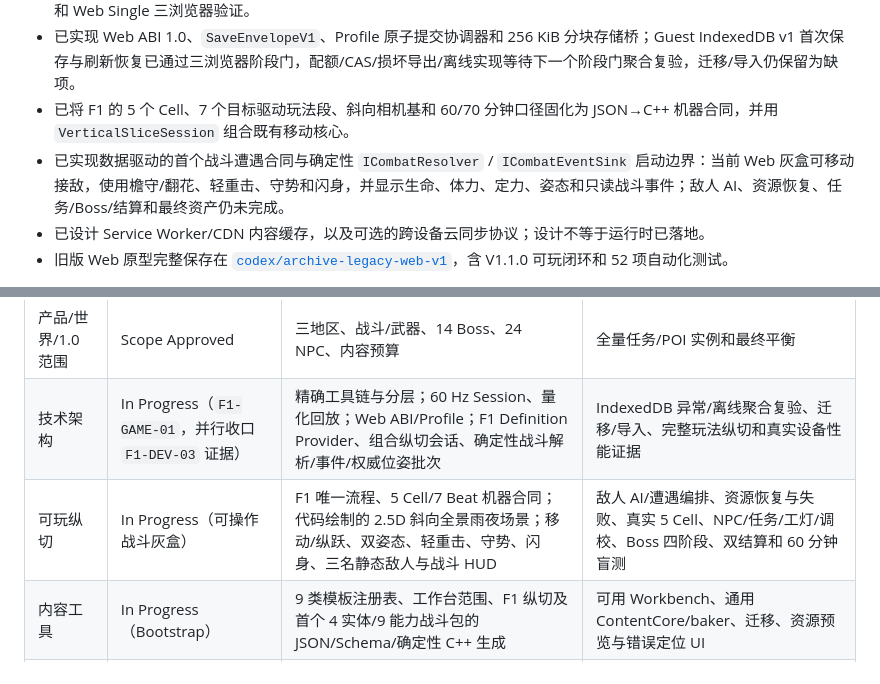
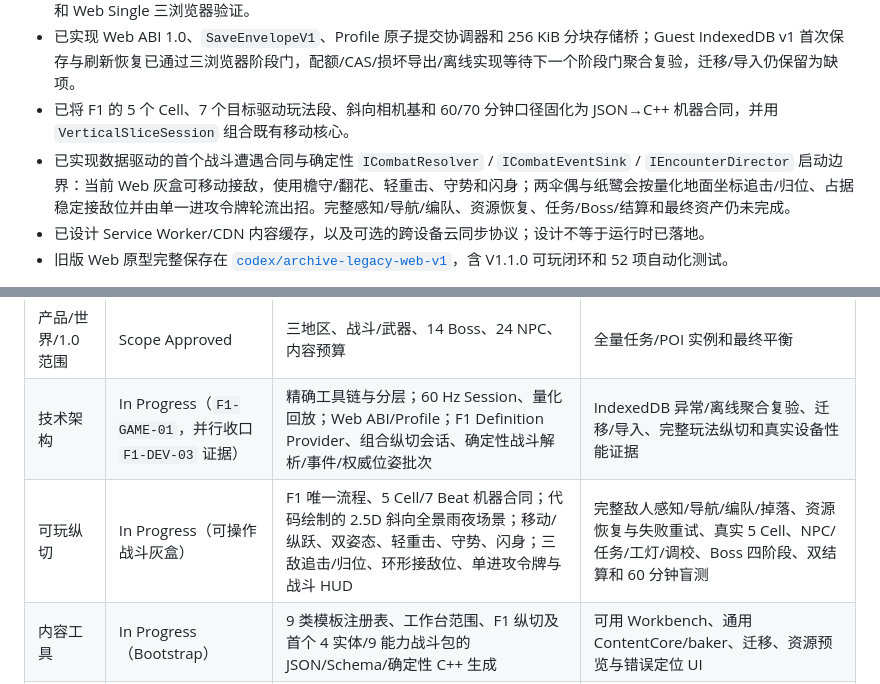
Before and after one commit to falling-feather/TianGongDu, a Markdown page: README.md, 2 parts joined by grey strips. Rendered like a GitHub page.

```diff
--- a/README.md
+++ b/README.md
@@ -17,7 +17,7 @@
 - 完成 F1 固定 60 Hz `GameSession`、斜向世界输入与版本化命令回放；同一 C++ 黄金夹具已通过 Native 双编译器双配置和 Web Single 三浏览器验证。
 - 已实现 Web ABI 1.0、`SaveEnvelopeV1`、Profile 原子提交协调器和 256 KiB 分块存储桥；Guest IndexedDB v1 首次保存与刷新恢复已通过三浏览器阶段门，配额/CAS/损坏导出/离线实现等待下一个阶段门聚合复验，迁移/导入仍保留为缺项。
 - 已将 F1 的 5 个 Cell、7 个目标驱动玩法段、斜向相机基和 60/70 分钟口径固化为 JSON→C++ 机器合同，并用 `VerticalSliceSession` 组合既有移动核心。
-- 已实现数据驱动的首个战斗遭遇合同与确定性 `ICombatResolver` / `ICombatEventSink` 启动边界：当前 Web 灰盒可移动接敌，使用檐守/翻花、轻重击、守势和闪身，并显示生命、体力、定力、姿态和只读战斗事件；敌人 AI、资源恢复、任务/Boss/结算和最终资产仍未完成。
+- 已实现数据驱动的首个战斗遭遇合同与确定性 `ICombatResolver` / `ICombatEventSink` / `IEncounterDirector` 启动边界：当前 Web 灰盒可移动接敌，使用檐守/翻花、轻重击、守势和闪身；两伞偶与纸鹭会按量化地面坐标追击/归位、占据稳定接敌位并由单一进攻令牌轮流出招。完整感知/导航/编队、资源恢复、任务/Boss/结算和最终资产仍未完成。
 - 已设计 Service Worker/CDN 内容缓存，以及可选的跨设备云同步协议；设计不等于运行时已落地。
 - 旧版 Web 原型完整保存在 [`codex/archive-legacy-web-v1`](https://github.com/falling-feather/TianGongDu/tree/codex/archive-legacy-web-v1)，含 V1.1.0 可玩闭环和 52 项自动化测试。
 
@@ -47,7 +47,7 @@
 | --- | --- | --- | --- |
 | 产品/世界/1.0 范围 | Scope Approved | 三地区、战斗/武器、14 Boss、24 NPC、内容预算 | 全量任务/POI 实例和最终平衡 |
 | 技术架构 | In Progress（`F1-GAME-01`，并行收口 `F1-DEV-03` 证据） | 精确工具链与分层；60 Hz Session、量化回放；Web ABI/Profile；F1 Definition Provider、组合纵切会话、确定性战斗解析/事件/权威位姿批次 | IndexedDB 异常/离线聚合复验、迁移/导入、完整玩法纵切和真实设备性能证据 |
-| 可玩纵切 | In Progress（可操作战斗灰盒） | F1 唯一流程、5 Cell/7 Beat 机器合同；代码绘制的 2.5D 斜向全景雨夜场景；移动/纵跃、双姿态、轻重击、守势、闪身、三名静态敌人与战斗 HUD | 敌人 AI/遭遇编排、资源恢复与失败、真实 5 Cell、NPC/任务/工灯/调校、Boss 四阶段、双结算和 60 分钟盲测 |
+| 可玩纵切 | In Progress（可操作战斗灰盒） | F1 唯一流程、5 Cell/7 Beat 机器合同；代码绘制的 2.5D 斜向全景雨夜场景；移动/纵跃、双姿态、轻重击、守势、闪身；三敌追击/归位、环形接敌位、单进攻令牌与战斗 HUD | 完整敌人感知/导航/编队/掉落、资源恢复与失败重试、真实 5 Cell、NPC/任务/工灯/调校、Boss 四阶段、双结算和 60 分钟盲测 |
 | 内容工具 | In Progress（Bootstrap） | 9 类模板注册表、工作台范围、F1 纵切及首个 4 实体/9 能力战斗包的 JSON/Schema/确定性 C++ 生成 | 可用 Workbench、通用 ContentCore/baker、迁移、资源预览与错误定位 UI |
 | 本地存档/云同步 | In Progress（`F1-DEV-03`） | IndexedDB v1 六 store、`SaveEnvelopeV1`、Profile Head CAS/C++ 异步桥、Guest 首存与刷新恢复 | 配额/冲突/损坏/离线证据、迁移/导入、多标签主动接管、云 API/DDL/OIDC |
 | 发布运维 | Accepted Baseline | 渠道、缓存、回滚、证据与灾备门；F1 Windows 2022 干净 CI 已落地 | CD、正式 origin/CDN/监控与演练 |
```
Also changed, not shown: docs/01-开发者文档.md (+1 -1 lines), docs/02-版本规划与验收.md (+5 -5 lines).
